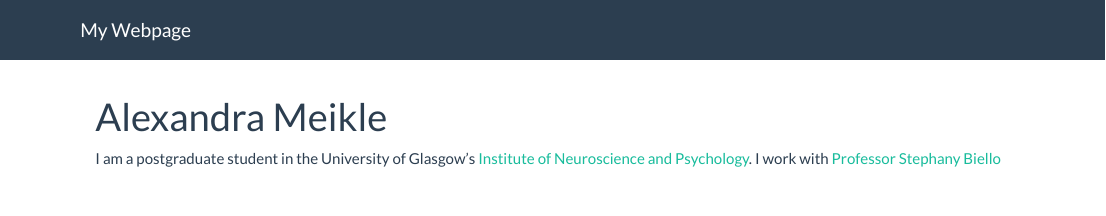
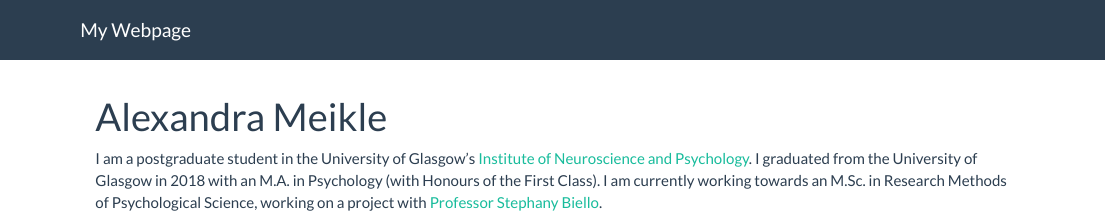
Before and after one commit to AlexandraMeikle/mywebpage, an R Markdown document (index.Rmd): the page in a window 1100 px wide, from its top. Rendered offline with R 4.5, knitr and Pandoc, with nearby package versions.

Commit message:
Added site and index pages

```diff
--- a/index.Rmd
+++ b/index.Rmd
@@ -3,5 +3,4 @@ title: "Alexandra Meikle"
 ---
 
 I am a postgraduate student in the University of Glasgow's
-[Institute of Neuroscience and Psychology](http://www.gla.ac.uk/researchinstitutes/neurosciencepsychology/).
-I work with [Professor Stephany Biello](https://www.gla.ac.uk/schools/psychology/staff/stephanybiello/)
+[Institute of Neuroscience and Psychology](http://www.gla.ac.uk/researchinstitutes/neurosciencepsychology/). I graduated from the University of Glasgow in 2018 with an M.A. in Psychology (with Honours of the First Class). I am currently working towards an M.Sc. in Research Methods of Psychological Science, working on a project with [Professor Stephany Biello](https://www.gla.ac.uk/schools/psychology/staff/stephanybiello/).
```
